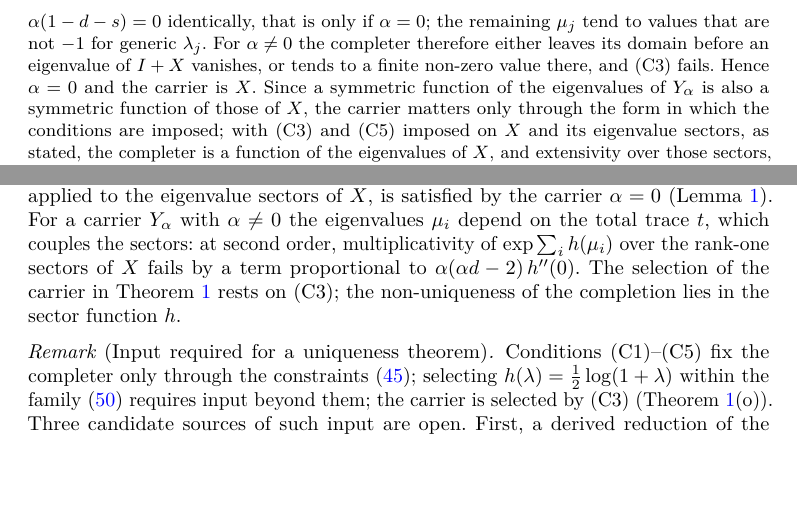
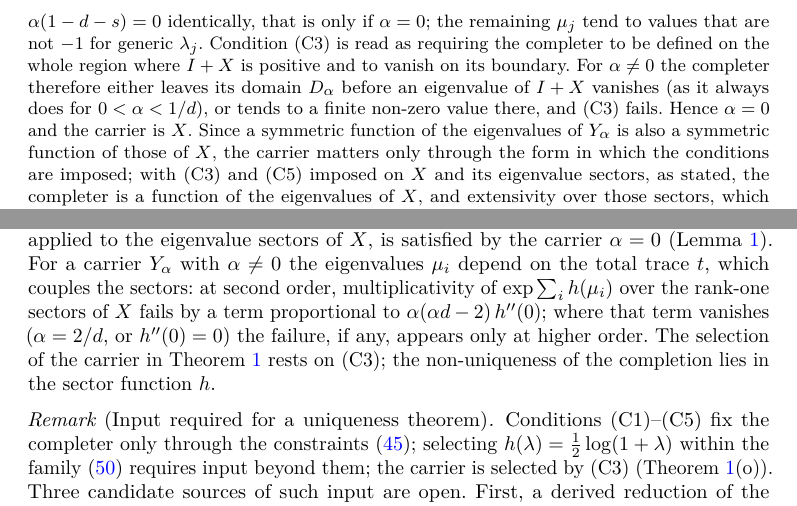
Before and after one commit to Cosmochrony/gravity-paper, a LaTeX paper (tex/Gravity.tex): two parts of page 17 of 26, joined at a grey line, cut so that both start at the same text, the shorter picture padded with empty space. Compiled offline with pdfLaTeX.

Commit message:
Review round 2: abstract restriction; (C3) reading in the proof of (o); higher-order clause; (o) independent of [H-ext]

```diff
--- a/tex/Gravity.tex
+++ b/tex/Gravity.tex
@@ -70,7 +70,8 @@
   Under the separate coherence-extensivity hypothesis, the determinantal Born--Infeld density is an admissible
   tensorial completion of a supplied Einstein infrared term, but the structural conditions do not select it uniquely:
   an explicit one-parameter family of distinct admissible completions shares its infrared limit and saturation
-  behaviour; the spectral carrier is selected by the saturation condition on the Ricci endomorphism.
+  behaviour; among linear two-derivative carriers, the saturation condition on the Ricci endomorphism selects the
+  spectral carrier.
   \textbf{Interpretive status.}
   Spectral geometry fixes the allowed local structures and their cutoff sensitivities, but it does not yet derive the
   positive finite gravitational coupling.
@@ -1144,8 +1145,11 @@
       The eigenvalue $\mu_1$ then tends to $(-1 + \alpha - \alpha s)/(1 - \alpha d)$, which equals $-1$ for all such
       $s$ only if $\alpha(1 - d - s) = 0$ identically, that is only if $\alpha = 0$; the remaining $\mu_j$ tend to
       values that are not $-1$ for generic $\lambda_j$.
-      For $\alpha \neq 0$ the completer therefore either leaves its domain before an eigenvalue of $I + X$ vanishes,
-      or tends to a finite non-zero value there, and~(C3) fails.
+      Condition~(C3) is read as requiring the completer to be defined on the whole region where $I + X$ is
+      positive and to vanish on its boundary.
+      For $\alpha \neq 0$ the completer therefore either leaves its domain $D_\alpha$ before an eigenvalue of $I + X$
+      vanishes (as it always does for $0 < \alpha < 1/d$), or tends to a finite non-zero value there, and~(C3)
+      fails.
       Hence $\alpha = 0$ and the carrier is $X$.
       Since a symmetric function of the eigenvalues of $Y_\alpha$ is also a symmetric function of those of $X$, the
       carrier matters only through the form in which the conditions are imposed; with~(C3) and~(C5) imposed on $X$
@@ -1189,7 +1193,8 @@
       (Lemma~\ref{lem:extensivity-consequence}).
       For a carrier $Y_\alpha$ with $\alpha \neq 0$ the eigenvalues $\mu_i$ depend on the total trace $t$, which
       couples the sectors: at second order, multiplicativity of $\exp\sum_i h(\mu_i)$ over the rank-one sectors of
-      $X$ fails by a term proportional to $\alpha(\alpha d - 2)\,h''(0)$.
+      $X$ fails by a term proportional to $\alpha(\alpha d - 2)\,h''(0)$; where that term vanishes ($\alpha = 2/d$, or
+      $h''(0) = 0$) the failure, if any, appears only at higher order.
       The selection of the carrier in Theorem~\ref{thm:uniqueness-completion} rests on~(C3); the non-uniqueness of
       the completion lies in the sector function~$h$.
     \end{remark}
```
Also changed, not shown: tex/Gravity.tex (3 more changed lines).
